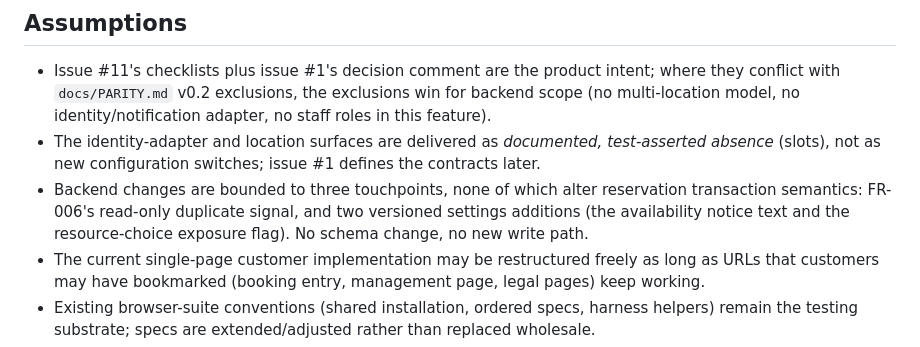
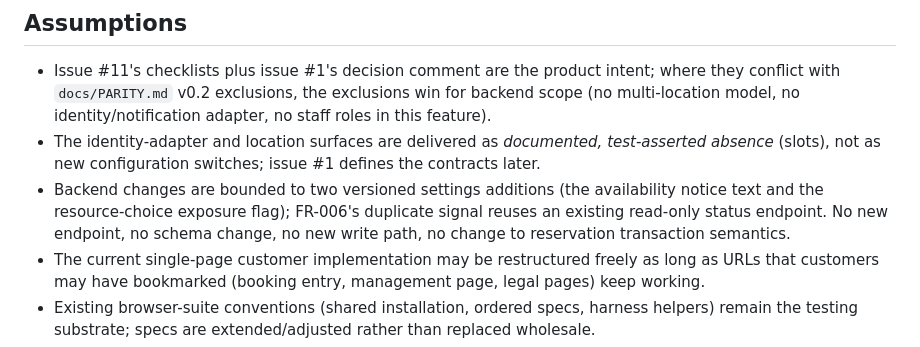
Before and after one commit to ojungo69/salon-reservation-oss, a Markdown page: specs/001-customer-ux-parity/spec.md, the part around the change. Rendered like a GitHub page.

```diff
--- a/specs/001-customer-ux-parity/spec.md
+++ b/specs/001-customer-ux-parity/spec.md
@@ -149,7 +149,7 @@ An operator running the default single-location, no-provider installation sees e
 
 - Issue #11's checklists plus issue #1's decision comment are the product intent; where they conflict with `docs/PARITY.md` v0.2 exclusions, the exclusions win for backend scope (no multi-location model, no identity/notification adapter, no staff roles in this feature).
 - The identity-adapter and location surfaces are delivered as *documented, test-asserted absence* (slots), not as new configuration switches; issue #1 defines the contracts later.
-- Backend changes are bounded to three touchpoints, none of which alter reservation transaction semantics: FR-006's read-only duplicate signal, and two versioned settings additions (the availability notice text and the resource-choice exposure flag). No schema change, no new write path.
+- Backend changes are bounded to two versioned settings additions (the availability notice text and the resource-choice exposure flag); FR-006's duplicate signal reuses an existing read-only status endpoint. No new endpoint, no schema change, no new write path, no change to reservation transaction semantics.
 - The current single-page customer implementation may be restructured freely as long as URLs that customers may have bookmarked (booking entry, management page, legal pages) keep working.
 - Existing browser-suite conventions (shared installation, ordered specs, harness helpers) remain the testing substrate; specs are extended/adjusted rather than replaced wholesale.
 - Japanese remains the customer-facing language with the existing polite tone; code and documentation stay in English.
```
Also changed, not shown: specs/001-customer-ux-parity/plan.md (+7 -7 lines), specs/001-customer-ux-parity/research.md (+2 -2 lines).
